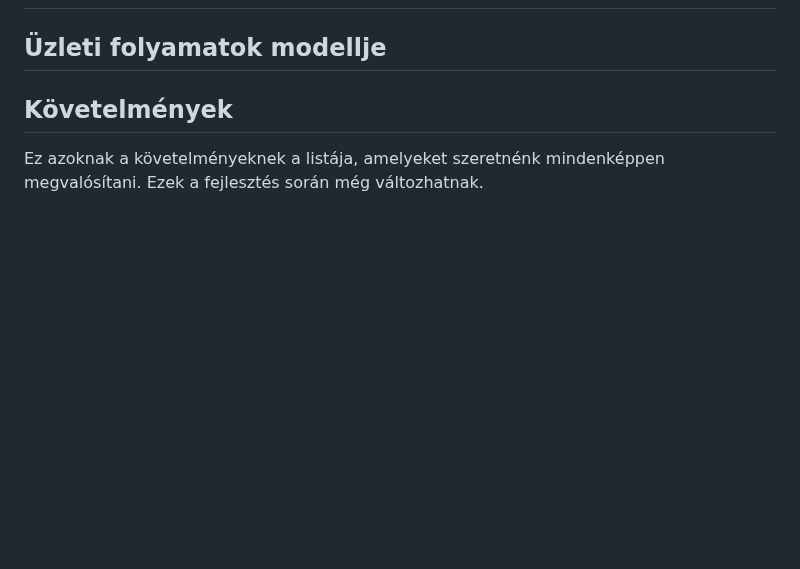
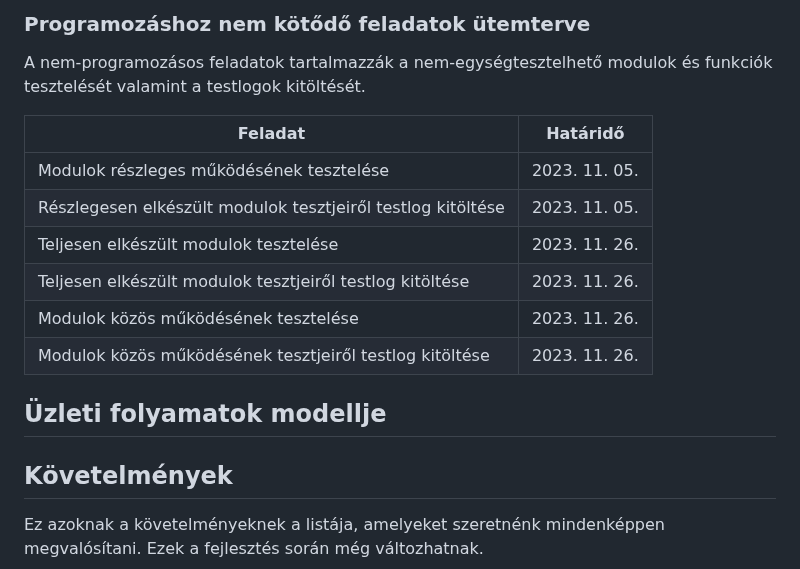
Before and after one commit to zsoltkovacs94/koffein-flu-prediction, a Markdown page: docs/rendszerterv.md, the part around one of its changes. Drawn GitHub-style; blank space fills up the shorter version.

Commit message:
rendszerterv.md projektterv megírása

```diff
--- a/docs/rendszerterv.md
+++ b/docs/rendszerterv.md
@@ -12,3 +78,15 @@ A rendszer az adatokat a projecten belül saját adatbázisban tárolja aminek a
+### Programozáshoz nem kötődő feladatok ütemterve
+
+A nem-programozásos feladatok tartalmazzák a nem-egységtesztelhető modulok és funkciók tesztelését valamint a testlogok kitöltését.
+
+| Feladat | Határidő |
+|---------|----------|
+| Modulok részleges működésének tesztelése | 2023. 11. 05. |
+| Részlegesen elkészült modulok tesztjeiről testlog kitöltése | 2023. 11. 05. |
+| Teljesen elkészült modulok tesztelése | 2023. 11. 26. |
+| Teljesen elkészült modulok tesztjeiről testlog kitöltése | 2023. 11. 26. |
+| Modulok közös működésének tesztelése | 2023. 11. 26. |
+| Modulok közös működésének tesztjeiről testlog kitöltése | 2023. 11. 26. |
 
 ## Üzleti folyamatok modellje
 
```
Also changed, not shown: other parts of docs/rendszerterv.md (+66 -0 lines).
